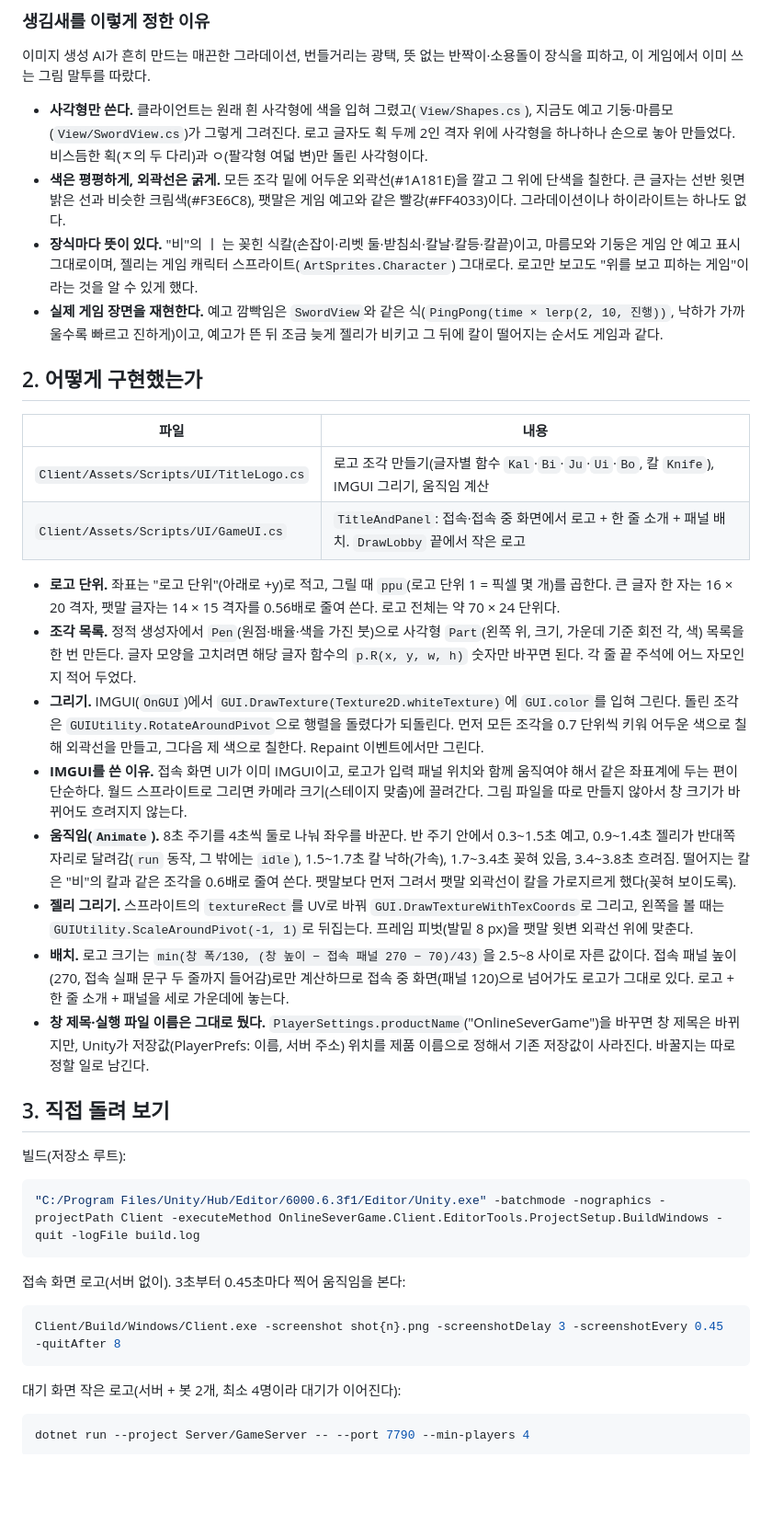
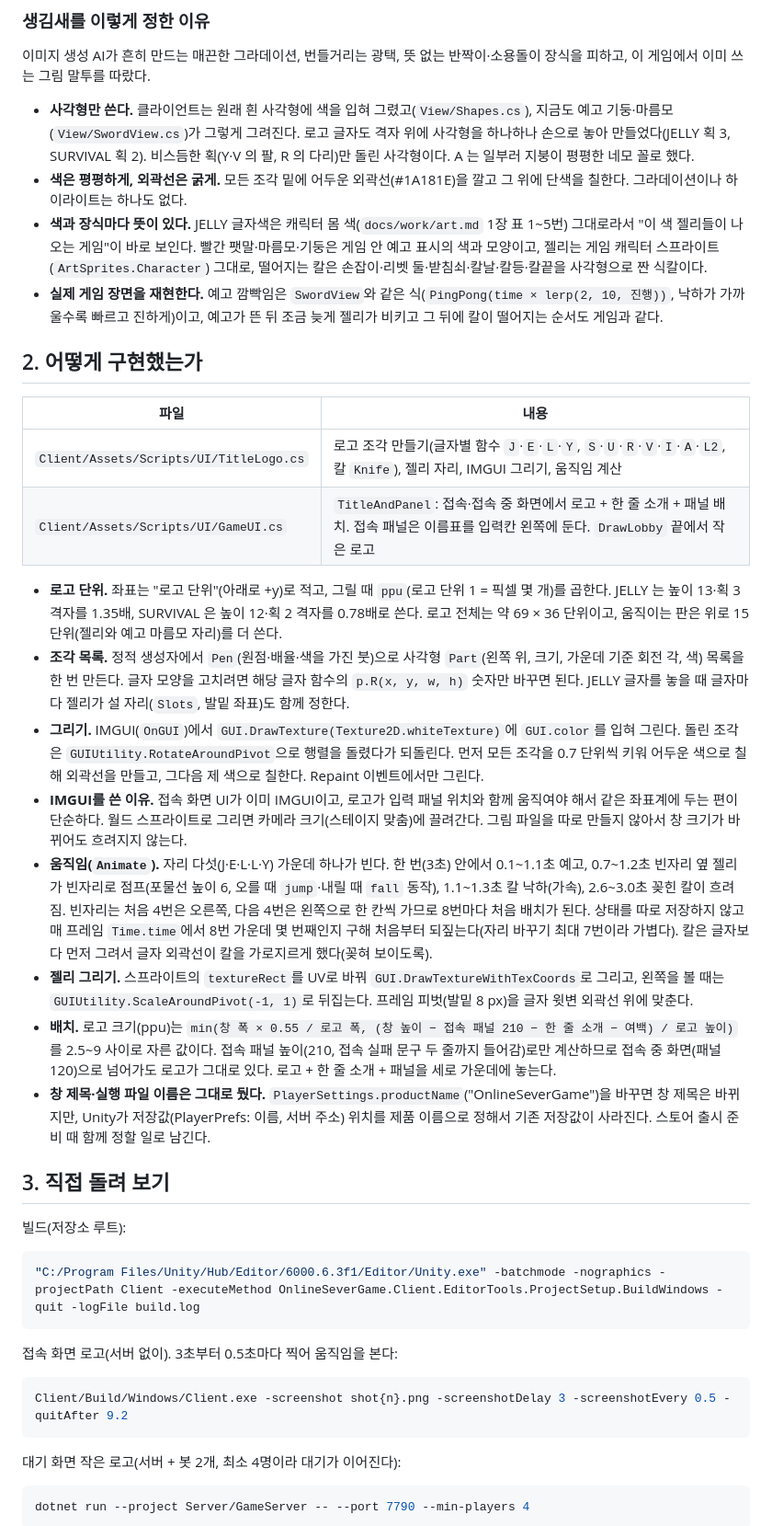
Before and after one commit to jung-seung-hwan/OnlineSeverGame, a Markdown page: docs/work/title.md, the part around one of its changes. Shown at 92% size. GitHub-like rendering; blank space fills up the shorter version.

````diff
--- a/docs/work/title.md
+++ b/docs/work/title.md
@@ -25,26 +27,26 @@
 
 이미지 생성 AI가 흔히 만드는 매끈한 그라데이션, 번들거리는 광택, 뜻 없는 반짝이·소용돌이 장식을 피하고, 이 게임에서 이미 쓰는 그림 말투를 따랐다.
 
-- **사각형만 쓴다.** 클라이언트는 원래 흰 사각형에 색을 입혀 그렸고(`View/Shapes.cs`), 지금도 예고 기둥·마름모(`View/SwordView.cs`)가 그렇게 그려진다. 로고 글자도 획 두께 2인 격자 위에 사각형을 하나하나 손으로 놓아 만들었다. 비스듬한 획(ㅈ의 두 다리)과 ㅇ(팔각형 여덟 변)만 돌린 사각형이다.
-- **색은 평평하게, 외곽선은 굵게.** 모든 조각 밑에 어두운 외곽선(#1A181E)을 깔고 그 위에 단색을 칠한다. 큰 글자는 선반 윗면 밝은 선과 비슷한 크림색(#F3E6C8), 팻말은 게임 예고와 같은 빨강(#FF4033)이다. 그라데이션이나 하이라이트는 하나도 없다.
-- **장식마다 뜻이 있다.** "비"의 ㅣ 는 꽂힌 식칼(손잡이·리벳 둘·받침쇠·칼날·칼등·칼끝)이고, 마름모와 기둥은 게임 안 예고 표시 그대로이며, 젤리는 게임 캐릭터 스프라이트(`ArtSprites.Character`) 그대로다. 로고만 보고도 "위를 보고 피하는 게임"이라는 것을 알 수 있게 했다.
+- **사각형만 쓴다.** 클라이언트는 원래 흰 사각형에 색을 입혀 그렸고(`View/Shapes.cs`), 지금도 예고 기둥·마름모(`View/SwordView.cs`)가 그렇게 그려진다. 로고 글자도 격자 위에 사각형을 하나하나 손으로 놓아 만들었다(JELLY 획 3, SURVIVAL 획 2). 비스듬한 획(Y·V 의 팔, R 의 다리)만 돌린 사각형이다. A 는 일부러 지붕이 평평한 네모 꼴로 했다.
+- **색은 평평하게, 외곽선은 굵게.** 모든 조각 밑에 어두운 외곽선(#1A181E)을 깔고 그 위에 단색을 칠한다. 그라데이션이나 하이라이트는 하나도 없다.
+- **색과 장식마다 뜻이 있다.** JELLY 글자색은 캐릭터 몸 색(`docs/work/art.md` 1장 표 1~5번) 그대로라서 "이 색 젤리들이 나오는 게임"이 바로 보인다. 빨간 팻말·마름모·기둥은 게임 안 예고 표시의 색과 모양이고, 젤리는 게임 캐릭터 스프라이트(`ArtSprites.Character`) 그대로, 떨어지는 칼은 손잡이·리벳 둘·받침쇠·칼날·칼등·칼끝을 사각형으로 짠 식칼이다.
 - **실제 게임 장면을 재현한다.** 예고 깜빡임은 `SwordView`와 같은 식(`PingPong(time × lerp(2, 10, 진행))`, 낙하가 가까울수록 빠르고 진하게)이고, 예고가 뜬 뒤 조금 늦게 젤리가 비키고 그 뒤에 칼이 떨어지는 순서도 게임과 같다.
 
 ## 2. 어떻게 구현했는가
 
 | 파일 | 내용 |
 |---|---|
-| `Client/Assets/Scripts/UI/TitleLogo.cs` | 로고 조각 만들기(글자별 함수 `Kal`·`Bi`·`Ju`·`Ui`·`Bo`, 칼 `Knife`), IMGUI 그리기, 움직임 계산 |
-| `Client/Assets/Scripts/UI/GameUI.cs` | `TitleAndPanel`: 접속·접속 중 화면에서 로고 + 한 줄 소개 + 패널 배치. `DrawLobby` 끝에서 작은 로고 |
+| `Client/Assets/Scripts/UI/TitleLogo.cs` | 로고 조각 만들기(글자별 함수 `J`·`E`·`L`·`Y`, `S`·`U`·`R`·`V`·`I`·`A`·`L2`, 칼 `Knife`), 젤리 자리, IMGUI 그리기, 움직임 계산 |
+| `Client/Assets/Scripts/UI/GameUI.cs` | `TitleAndPanel`: 접속·접속 중 화면에서 로고 + 한 줄 소개 + 패널 배치. 접속 패널은 이름표를 입력칸 왼쪽에 둔다. `DrawLobby` 끝에서 작은 로고 |
 
-- **로고 단위.** 좌표는 "로고 단위"(아래로 +y)로 적고, 그릴 때 `ppu`(로고 단위 1 = 픽셀 몇 개)를 곱한다. 큰 글자 한 자는 16 × 20 격자, 팻말 글자는 14 × 15 격자를 0.56배로 줄여 쓴다. 로고 전체는 약 70 × 24 단위다.
-- **조각 목록.** 정적 생성자에서 `Pen`(원점·배율·색을 가진 붓)으로 사각형 `Part`(왼쪽 위, 크기, 가운데 기준 회전 각, 색) 목록을 한 번 만든다. 글자 모양을 고치려면 해당 글자 함수의 `p.R(x, y, w, h)` 숫자만 바꾸면 된다. 각 줄 끝 주석에 어느 자모인지 적어 두었다.
+- **로고 단위.** 좌표는 "로고 단위"(아래로 +y)로 적고, 그릴 때 `ppu`(로고 단위 1 = 픽셀 몇 개)를 곱한다. JELLY 는 높이 13·획 3 격자를 1.35배, SURVIVAL 은 높이 12·획 2 격자를 0.78배로 쓴다. 로고 전체는 약 69 × 36 단위이고, 움직이는 판은 위로 15 단위(젤리와 예고 마름모 자리)를 더 쓴다.
+- **조각 목록.** 정적 생성자에서 `Pen`(원점·배율·색을 가진 붓)으로 사각형 `Part`(왼쪽 위, 크기, 가운데 기준 회전 각, 색) 목록을 한 번 만든다. 글자 모양을 고치려면 해당 글자 함수의 `p.R(x, y, w, h)` 숫자만 바꾸면 된다. JELLY 글자를 놓을 때 글자마다 젤리가 설 자리(`Slots`, 발밑 좌표)도 함께 정한다.
 - **그리기.** IMGUI(`OnGUI`)에서 `GUI.DrawTexture(Texture2D.whiteTexture)`에 `GUI.color`를 입혀 그린다. 돌린 조각은 `GUIUtility.RotateAroundPivot`으로 행렬을 돌렸다가 되돌린다. 먼저 모든 조각을 0.7 단위씩 키워 어두운 색으로 칠해 외곽선을 만들고, 그다음 제 색으로 칠한다. Repaint 이벤트에서만 그린다.
 - **IMGUI를 쓴 이유.** 접속 화면 UI가 이미 IMGUI이고, 로고가 입력 패널 위치와 함께 움직여야 해서 같은 좌표계에 두는 편이 단순하다. 월드 스프라이트로 그리면 카메라 크기(스테이지 맞춤)에 끌려간다. 그림 파일을 따로 만들지 않아서 창 크기가 바뀌어도 흐려지지 않는다.
-- **움직임(`Animate`).** 8초 주기를 4초씩 둘로 나눠 좌우를 바꾼다. 반 주기 안에서 0.3~1.5초 예고, 0.9~1.4초 젤리가 반대쪽 자리로 달려감(`run` 동작, 그 밖에는 `idle`), 1.5~1.7초 칼 낙하(가속), 1.7~3.4초 꽂혀 있음, 3.4~3.8초 흐려짐. 떨어지는 칼은 "비"의 칼과 같은 조각을 0.6배로 줄여 쓴다. 팻말보다 먼저 그려서 팻말 외곽선이 칼을 가로지르게 했다(꽂혀 보이도록).
-- **젤리 그리기.** 스프라이트의 `textureRect`를 UV로 바꿔 `GUI.DrawTextureWithTexCoords`로 그리고, 왼쪽을 볼 때는 `GUIUtility.ScaleAroundPivot(-1, 1)`로 뒤집는다. 프레임 피벗(발밑 8 px)을 팻말 윗변 외곽선 위에 맞춘다.
-- **배치.** 로고 크기는 `min(창 폭/130, (창 높이 − 접속 패널 270 − 70)/43)`을 2.5~8 사이로 자른 값이다. 접속 패널 높이(270, 접속 실패 문구 두 줄까지 들어감)로만 계산하므로 접속 중 화면(패널 120)으로 넘어가도 로고가 그대로 있다. 로고 + 한 줄 소개 + 패널을 세로 가운데에 놓는다.
-- **창 제목·실행 파일 이름은 그대로 뒀다.** `PlayerSettings.productName`("OnlineSeverGame")을 바꾸면 창 제목은 바뀌지만, Unity가 저장값(PlayerPrefs: 이름, 서버 주소) 위치를 제품 이름으로 정해서 기존 저장값이 사라진다. 바꿀지는 따로 정할 일로 남긴다.
+- **움직임(`Animate`).** 자리 다섯(J·E·L·L·Y) 가운데 하나가 빈다. 한 번(3초) 안에서 0.1~1.1초 예고, 0.7~1.2초 빈자리 옆 젤리가 빈자리로 점프(포물선 높이 6, 오를 때 `jump`·내릴 때 `fall` 동작), 1.1~1.3초 칼 낙하(가속), 2.6~3.0초 꽂힌 칼이 흐려짐. 빈자리는 처음 4번은 오른쪽, 다음 4번은 왼쪽으로 한 칸씩 가므로 8번마다 처음 배치가 된다. 상태를 따로 저장하지 않고 매 프레임 `Time.time`에서 8번 가운데 몇 번째인지 구해 처음부터 되짚는다(자리 바꾸기 최대 7번이라 가볍다). 칼은 글자보다 먼저 그려서 글자 외곽선이 칼을 가로지르게 했다(꽂혀 보이도록).
+- **젤리 그리기.** 스프라이트의 `textureRect`를 UV로 바꿔 `GUI.DrawTextureWithTexCoords`로 그리고, 왼쪽을 볼 때는 `GUIUtility.ScaleAroundPivot(-1, 1)`로 뒤집는다. 프레임 피벗(발밑 8 px)을 글자 윗변 외곽선 위에 맞춘다.
+- **배치.** 로고 크기(ppu)는 `min(창 폭 × 0.55 / 로고 폭, (창 높이 − 접속 패널 210 − 한 줄 소개 − 여백) / 로고 높이)`를 2.5~9 사이로 자른 값이다. 접속 패널 높이(210, 접속 실패 문구 두 줄까지 들어감)로만 계산하므로 접속 중 화면(패널 120)으로 넘어가도 로고가 그대로 있다. 로고 + 한 줄 소개 + 패널을 세로 가운데에 놓는다.
+- **창 제목·실행 파일 이름은 그대로 뒀다.** `PlayerSettings.productName`("OnlineSeverGame")을 바꾸면 창 제목은 바뀌지만, Unity가 저장값(PlayerPrefs: 이름, 서버 주소) 위치를 제품 이름으로 정해서 기존 저장값이 사라진다. 스토어 출시 준비 때 함께 정할 일로 남긴다.
 
 ## 3. 직접 돌려 보기
 
@@ -54,10 +56,10 @@
 "C:/Program Files/Unity/Hub/Editor/6000.6.3f1/Editor/Unity.exe" -batchmode -nographics -projectPath Client -executeMethod OnlineSeverGame.Client.EditorTools.ProjectSetup.BuildWindows -quit -logFile build.log
 ```
 
-접속 화면 로고(서버 없이). 3초부터 0.45초마다 찍어 움직임을 본다:
+접속 화면 로고(서버 없이). 3초부터 0.5초마다 찍어 움직임을 본다:
 
 ```bash
-Client/Build/Windows/Client.exe -screenshot shot{n}.png -screenshotDelay 3 -screenshotEvery 0.45 -quitAfter 8
+Client/Build/Windows/Client.exe -screenshot shot{n}.png -screenshotDelay 3 -screenshotEvery 0.5 -quitAfter 9.2
 ```
 
 대기 화면 작은 로고(서버 + 봇 2개, 최소 4명이라 대기가 이어진다):
````
Also changed, not shown: other parts of docs/work/title.md (+20 -15 lines), docs/README.md (+1 -1 lines), docs/work/title/anim.png, docs/work/title/connect.png, docs/work/title/lobby.png, 2 other files.
